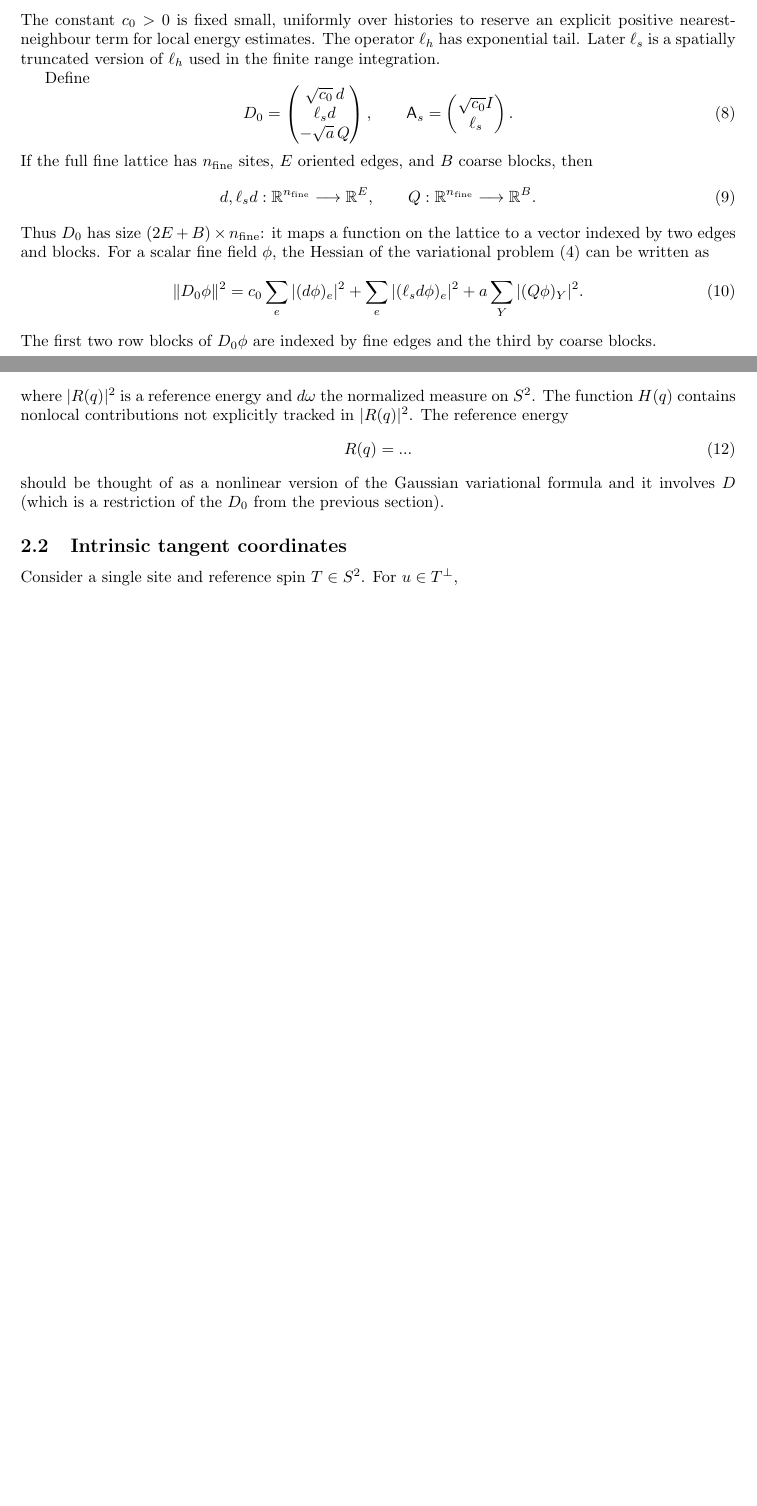
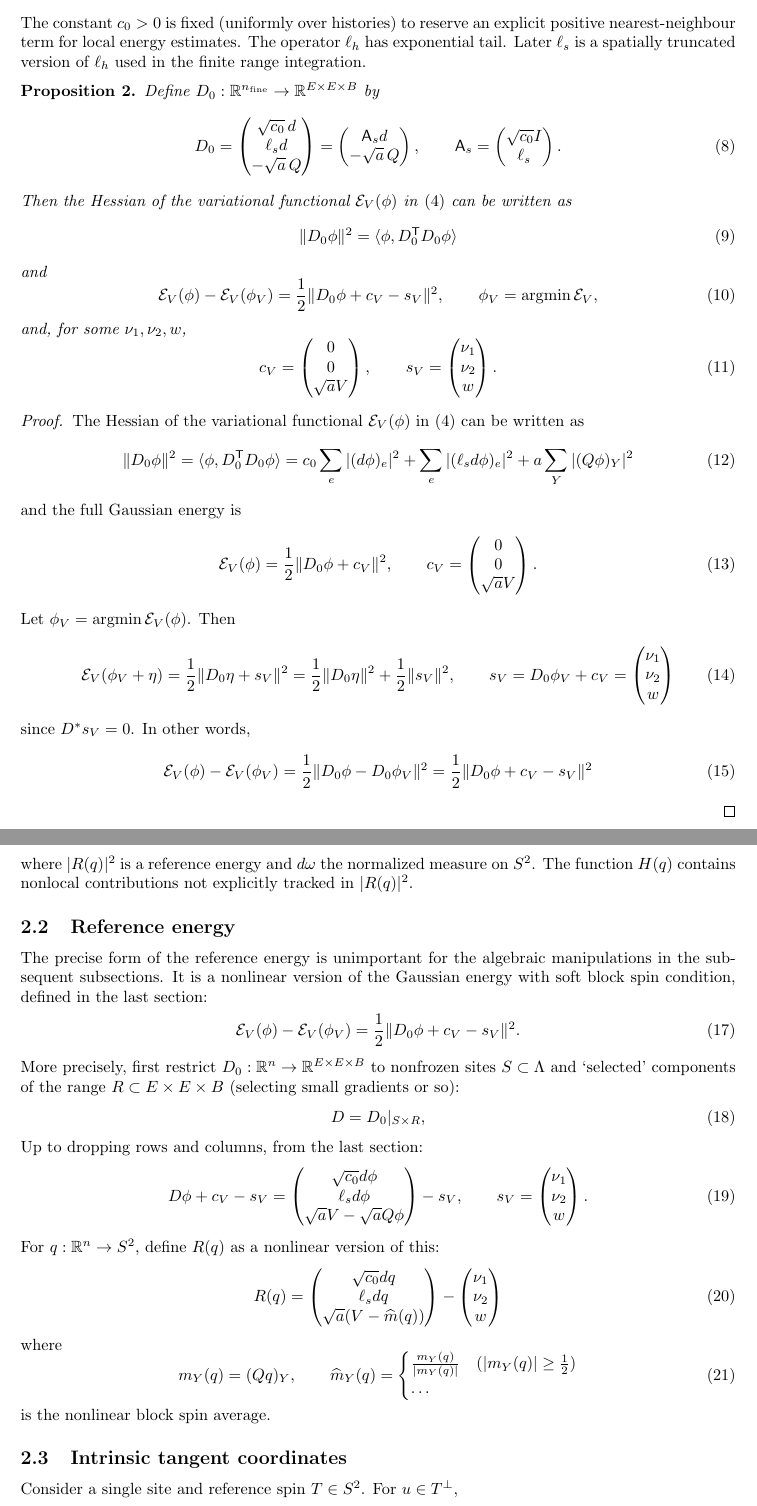
Before and after one commit to bauerscr/nlsm, a LaTeX document (blockspin.tex): two parts of pages 2 and 3 of 5, joined at a grey line, cut so that both start at the same text, the shorter picture padded with empty space. Compiled offline with pdfLaTeX.

Commit message:
Explanation of Gaussian and nonlinear variational functionals.

```diff
--- a/blockspin.tex
+++ b/blockspin.tex
@@ -113,38 +118,86 @@ Initially, for any $c_0$,
 \end{equation}
 %
-The constant $c_0>0$ is fixed small, uniformly over
-histories to reserve an explicit positive nearest-neighbour term for local energy estimates.
+The constant $c_0>0$ is fixed (uniformly over histories) to reserve an explicit positive nearest-neighbour term for local energy estimates.
 The operator $\ell_h$ has exponential tail.
 Later $\ell_s$ is a spatially truncated version of $\ell_h$ used in the finite range integration.
 
-Define
+\begin{proposition}
+Define $D_0: \R^{n_{\rm fine}} \to \R^{E \times E \times B}$ by
 \begin{equation}
- D_0=\begin{pmatrix}
+  D_0
+  =\begin{pmatrix}
        \sqrt{c_0}\,d\\ \ell_s d\\ -\sqrt a\,Q
-     \end{pmatrix},
+  \end{pmatrix}
+  =\begin{pmatrix}
+       \mathsf A_s d\\ -\sqrt a\,Q
+  \end{pmatrix},
  \qquad
  \mathsf A_s=\begin{pmatrix}\sqrt{c_0}\Id\\\ell_s\end{pmatrix}.
 \end{equation}
-If the full fine lattice has $n_{\rm fine}$
-sites, $E$ oriented edges, %(one chosen orientation per bond),
-and $B$ coarse blocks, then
-\begin{equation}
- d,\ell_s d:\R^{n_{\rm fine}}\longrightarrow\R^E,
- \qquad Q:\R^{n_{\rm fine}}\longrightarrow\R^B.
-\end{equation}
-Thus $D_0$ has size $(2E+B)\times n_{\rm fine}$: it maps a function on the lattice
-to a vector indexed by two edges and blocks.
-For a scalar fine field $\phi$,
-the Hessian of the variational problem \eqref{eq:Gauss-var} can be written as
+%where
+%\begin{equation}
+% d,\ell_s d:\R^{n_{\rm fine}}\longrightarrow\R^E,
+% \qquad Q:\R^{n_{\rm fine}}\longrightarrow\R^B.
+%\end{equation}
+Then the Hessian of the variational functional $\mathcal E_V(\phi)$ in \eqref{eq:Gauss-var} can be written as
 \begin{equation}
  \|D_0\phi\|^2
+ = \langle \phi, D_0^{\mathsf T} D_0 \phi \rangle
+\end{equation}
+and
+\begin{equation}
+  \mathcal E_V(\phi)- \mathcal E_V(\phi_V)
+  = \frac12 \|D_0\phi +c_V - s_V\|^2,
+  \qquad \phi_V = \operatorname{argmin} \mathcal E_V,
+\end{equation}
+and, for some $\nu_1,\nu_2,w$,
+\begin{equation}
+  c_V = \begin{pmatrix}
+  0 \\ 0 \\ \sqrt{a}V
+  \end{pmatrix},
+  \qquad
+  s_V
+  = \begin{pmatrix}
+    \nu_1 \\ \nu_2 \\ w
+  \end{pmatrix}
+  .
+\end{equation}
+\end{proposition}
+
+\begin{proof}
+The Hessian of the variational functional $\mathcal E_V(\phi)$ in \eqref{eq:Gauss-var} can be written as
+\begin{equation}
+ \|D_0\phi\|^2
+ = \langle \phi, D_0^{\mathsf T} D_0 \phi \rangle
  =c_0\sum_e|(d\phi)_e|^2
   +\sum_e|(\ell_s d\phi)_e|^2
-  +a\sum_Y|(Q\phi)_Y|^2.
+  +a\sum_Y|(Q\phi)_Y|^2
 \end{equation}
-The first two row blocks  of $D_0\phi$ are indexed by fine edges and the third by
-coarse blocks.
-
+and the full Gaussian energy is
+\begin{equation}
+  \mathcal E_V(\phi) = \frac12 \|D_0\phi + c_V\|^2 ,
+  \qquad
+  c_V = \begin{pmatrix}
+    0 \\ 0 \\ \sqrt{a} V
+  \end{pmatrix}.
+\end{equation}
+Let $\phi_V = \operatorname{argmin} \mathcal E_V(\phi)$. Then
+\begin{equation}
+  \mathcal E_V(\phi_V + \eta) = \frac12 \|D_0\eta + s_V\|^2  = \frac12 \|D_0\eta\|^2 + \frac12 \|s_V\|^2,
+  \qquad
+  s_V
+  = D_0\phi_V + c_V
+  = \begin{pmatrix}
+    \nu_1 \\ \nu_2 \\ w
+  \end{pmatrix}
+\end{equation}
+since $D^*s_V=0$. In other words,
+\begin{equation}
+  \mathcal E_V(\phi)- \mathcal E_V(\phi_V)
+  = \frac12 \|D_0\phi - D_0\phi_V\|^2
+  = \frac12 \|D_0\phi +c_V - s_V\|^2
+\end{equation}
+\end{proof}
 
 \newpage
 \section{Background field coordinates}
@@ -165,13 +220,59 @@ which are held fixed. We consider the integral
 \end{equation}
 where $|R(q)|^2$ is a reference energy and $d\omega$ the normalized measure on $S^2$.
 The function $H(q)$ contains nonlocal contributions not explicitly tracked in $|R(q)|^2$.
-The reference energy
+
+
+\subsection{Reference energy}
+
+The precise form of the reference energy is unimportant for the algebraic manipulations
+in the subsequent subsections. It is a nonlinear version of the Gaussian energy with soft block spin condition,
+defined in the last section:
 \begin{equation}
-   R(q) =  ...
+  \mathcal E_V(\phi) - \mathcal E_V(\phi_V) = \frac12 \|D_0\phi+c_V-s_V\|^2.
 \end{equation}
-should be thought of as a nonlinear version of the Gaussian variational formula and it involves $D$
-(which is a restriction of the $D_0$ from the previous section).
-
+More precisely, first restrict $D_0: \R^{n} \to \R^{E \times E \times B}$
+to nonfrozen sites $S \subset \Lambda$ and `selected' components of the range $R\subset E\times E \times B$
+(selecting small gradients or so):
+\begin{equation}
+D = D_0|_{S\times R},
+\end{equation}
+%
+Up to dropping rows and columns, from the last section:
+\begin{equation}
+D\phi +c_V -s_V = \begin{pmatrix}
+  \sqrt{c_0} d\phi\\
+  \ell_s d\phi\\
+  \sqrt{a}V -\sqrt{a}Q\phi
+\end{pmatrix}
+-s_V,
+  \qquad
+  s_V = \begin{pmatrix}
+    \nu_1 \\ \nu_2 \\ w
+  \end{pmatrix}
+.
+\end{equation}
+%
+For $q: \R^n  \to S^2$, define $R(q)$ as a nonlinear version of this:
+\begin{equation}
+  R(q) = \begin{pmatrix}
+  \sqrt{c_0} dq\\
+  \ell_s dq\\
+  \sqrt{a}(V-\widehat m(q))
+  \end{pmatrix}
+  - \begin{pmatrix}
+    \nu_1 \\ \nu_2 \\ w
+  \end{pmatrix}
+\end{equation}
+where
+\begin{equation}
+  m_Y(q) = (Qq)_Y, \qquad \widehat m_Y(q) =
+  \begin{cases}
+      \frac{m_Y(q)}{|m_Y(q)|} & (|m_Y(q)|\geq \frac12)
+      \\
+      \dots
+  \end{cases}
+\end{equation}
+is the nonlinear block spin average.
 
 \subsection{Intrinsic tangent coordinates}
 
```
Also changed, not shown: blockspin.tex (15 more changed lines).
